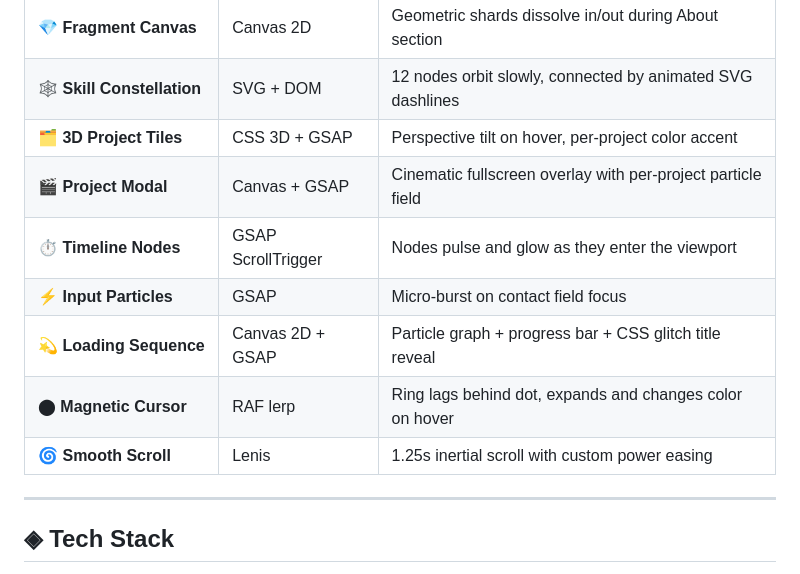
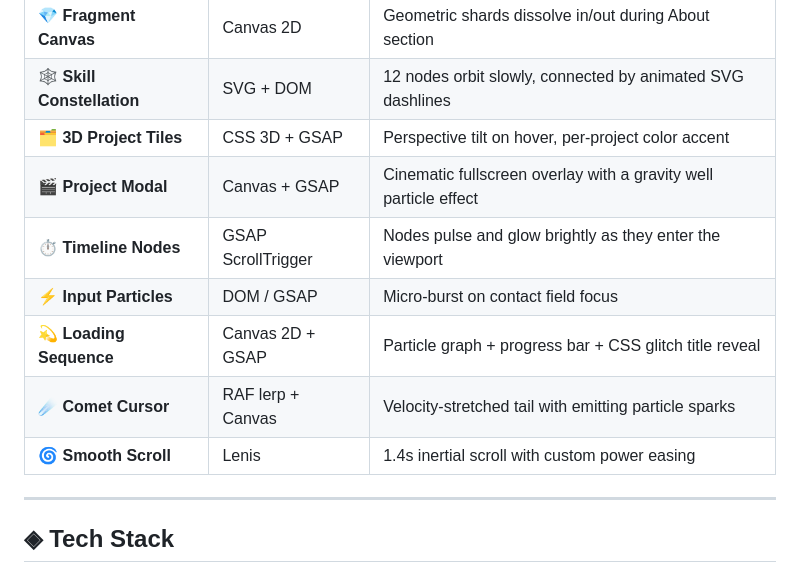
Before and after one commit to Kaelith69/Crater, a Markdown page: README.md, the part around the change printed below. GitHub-like rendering.

```diff
--- a/README.md
+++ b/README.md
@@ -110,12 +110,12 @@ Futuristic console terminal UI
 | 💎 **Fragment Canvas** | Canvas 2D | Geometric shards dissolve in/out during About section |
 | 🕸️ **Skill Constellation** | SVG + DOM | 12 nodes orbit slowly, connected by animated SVG dashlines |
 | 🗂️ **3D Project Tiles** | CSS 3D + GSAP | Perspective tilt on hover, per-project color accent |
-| 🎬 **Project Modal** | Canvas + GSAP | Cinematic fullscreen overlay with per-project particle field |
-| ⏱️ **Timeline Nodes** | GSAP ScrollTrigger | Nodes pulse and glow as they enter the viewport |
-| ⚡ **Input Particles** | GSAP | Micro-burst on contact field focus |
+| 🎬 **Project Modal** | Canvas + GSAP | Cinematic fullscreen overlay with a gravity well particle effect |
+| ⏱️ **Timeline Nodes** | GSAP ScrollTrigger | Nodes pulse and glow brightly as they enter the viewport |
+| ⚡ **Input Particles** | DOM / GSAP | Micro-burst on contact field focus |
 | 💫 **Loading Sequence** | Canvas 2D + GSAP | Particle graph + progress bar + CSS glitch title reveal |
-| ⬤ **Magnetic Cursor** | RAF lerp | Ring lags behind dot, expands and changes color on hover |
-| 🌀 **Smooth Scroll** | Lenis | 1.25s inertial scroll with custom power easing |
+| ☄️ **Comet Cursor** | RAF lerp + Canvas | Velocity-stretched tail with emitting particle sparks |
+| 🌀 **Smooth Scroll** | Lenis | 1.4s inertial scroll with custom power easing |
 
 ---
 
```
Also changed, not shown: other parts of README.md (+8 -8 lines), screenshots/contact.png, screenshots/experience.png, screenshots/projects.png, screenshots/skills.png, 2 other files.
